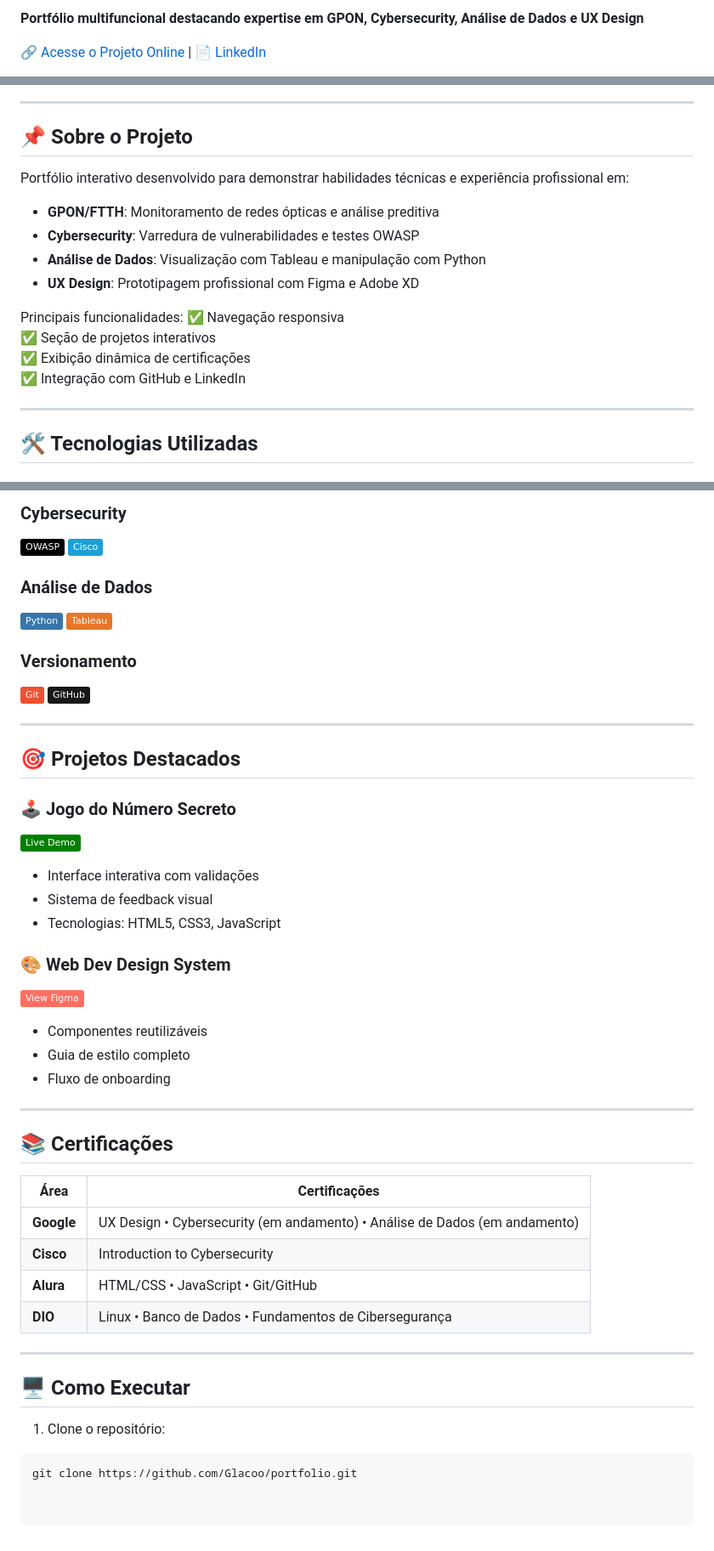
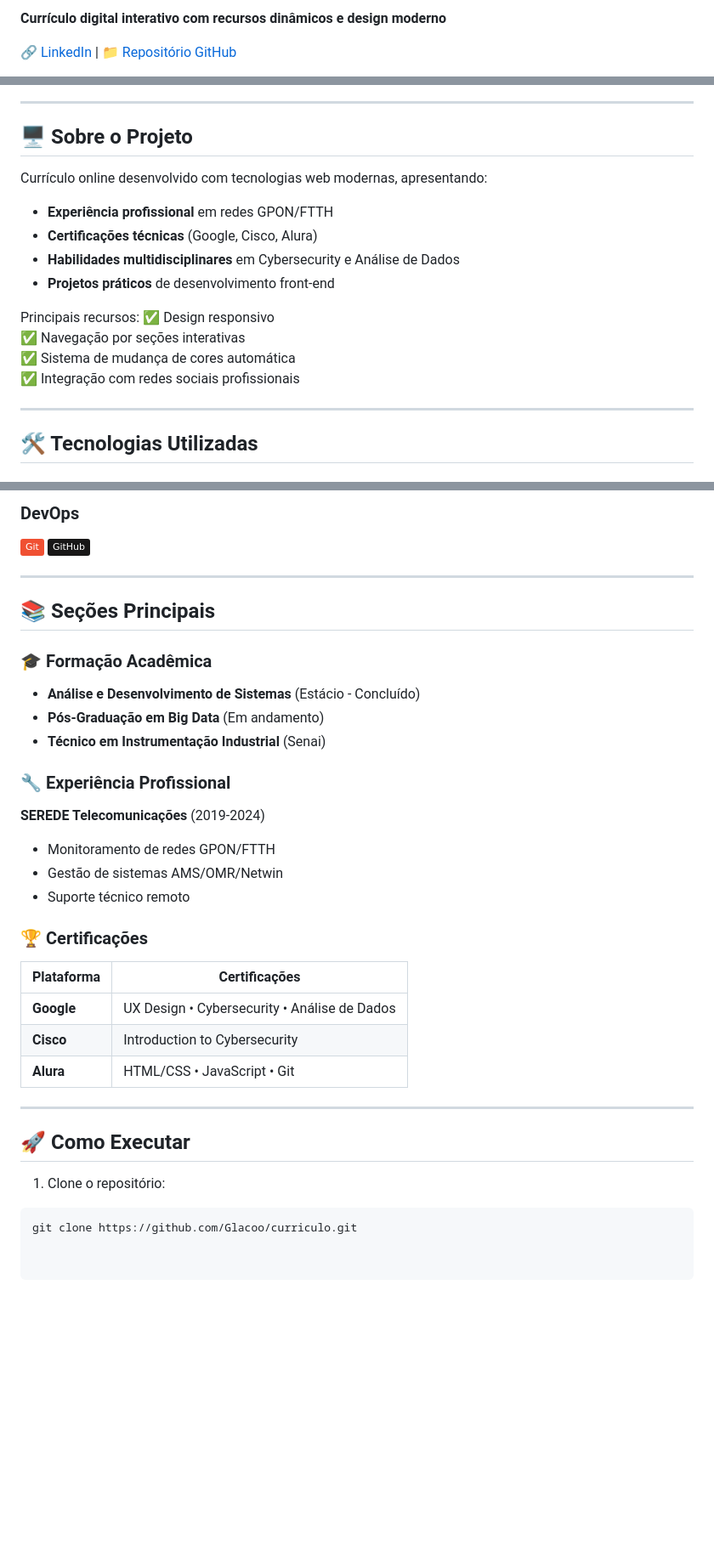
Before and after one commit to Glacoo/curriculum, a Markdown page: README.md, 3 parts joined by grey strips. Shown: that part at 85% size. GitHub-like rendering; badges without logos; blank space fills up the shorter version.

````diff
--- a/README.md
+++ b/README.md
@@ -7,6 +6,6 @@
 
-**Portfólio multifuncional destacando expertise em GPON, Cybersecurity, Análise de Dados e UX Design**
+**Currículo digital interativo com recursos dinâmicos e design moderno**
 
-[🔗 Acesse o Projeto Online](https:......) |
-[📄 LinkedIn](https://www.linkedin.com/in/glauco-o-0a062b104/)
+[🔗 LinkedIn](https://www.linkedin.com/in/glauco-o-0a062b104/) |
+[📁 Repositório GitHub](https://github.com/Glacoo/glacoo)
 
@@ -14,19 +13,19 @@
 
 ---
 
-## 📌 Sobre o Projeto
+## 🖥️ Sobre o Projeto
 
-Portfólio interativo desenvolvido para demonstrar habilidades técnicas e experiência profissional em:
-- **GPON/FTTH**: Monitoramento de redes ópticas e análise preditiva
-- **Cybersecurity**: Varredura de vulnerabilidades e testes OWASP
-- **Análise de Dados**: Visualização com Tableau e manipulação com Python
-- **UX Design**: Prototipagem profissional com Figma e Adobe XD
+Currículo online desenvolvido com tecnologias web modernas, apresentando:
+- **Experiência profissional** em redes GPON/FTTH
+- **Certificações técnicas** (Google, Cisco, Alura)
+- **Habilidades multidisciplinares** em Cybersecurity e Análise de Dados
+- **Projetos práticos** de desenvolvimento front-end
 
-Principais funcionalidades:
-✅ Navegação responsiva
-✅ Seção de projetos interativos
-✅ Exibição dinâmica de certificações
-✅ Integração com GitHub e LinkedIn
+Principais recursos:
+✅ Design responsivo
+✅ Navegação por seções interativas
+✅ Sistema de mudança de cores automática
+✅ Integração com redes sociais profissionais
 
 ---
 
@@ -43,46 +42,34 @@ Principais funcionalidades:
 
-### Cybersecurity
-![OWASP](https://img.shields.io/badge/OWASP-000000?style=flat&logo=owasp&logoColor=white)
-![Cisco](https://img.shields.io/badge/Cisco-1BA0D7?style=flat&logo=cisco&logoColor=white)
-
-### Análise de Dados
-![Python](https://img.shields.io/badge/Python-3776AB?style=flat&logo=python&logoColor=white)
-![Tableau](https://img.shields.io/badge/Tableau-E97627?style=flat&logo=tableau&logoColor=white)
-
-### Versionamento
-![Git](https://img.shields.io/badge/Git-F05032?style=flat&logo=git&logoColor=white)
-![GitHub](https://img.shields.io/badge/GitHub-181717?style=flat&logo=github&logoColor=white)
+### DevOps
+[![Git](https://img.shields.io/badge/Git-F05032?style=flat&logo=git&logoColor=white)](https://git-scm.com/)
+[![GitHub](https://img.shields.io/badge/GitHub-181717?style=flat&logo=github&logoColor=white)](https://github.com/)
 
 ---
 
-## 🎯 Projetos Destacados
+## 📚 Seções Principais
 
-### 🕹️ Jogo do Número Secreto
-[![Live Demo](https://img.shields.io/badge/Live_Demo-008000?style=flat)](https://secret-number-beta-ten.vercel.app)
-- Interface interativa com validações
-- Sistema de feedback visual
-- Tecnologias: HTML5, CSS3, JavaScript
+### 🎓 Formação Acadêmica
+- **Análise e Desenvolvimento de Sistemas** (Estácio - Concluído)
+- **Pós-Graduação em Big Data** (Em andamento)
+- **Técnico em Instrumentação Industrial** (Senai)
 
-### 🎨 Web Dev Design System
-[![Figma](https://img.shields.io/badge/View_Figma-FF6F61?style=flat)](https://www.figma.com/file/sDKDQD3nANAi6lplyeUjKl/Web-Dev)
-- Componentes reutilizáveis
-- Guia de estilo completo
-- Fluxo de onboarding
+### 🔧 Experiência Profissional
+**SEREDE Telecomunicações** (2019-2024)
+- Monitoramento de redes GPON/FTTH
+- Gestão de sistemas AMS/OMR/Netwin
+- Suporte técnico remoto
+
+### 🏆 Certificações
+| Plataforma  | Certificações |
+|-------------|---------------|
+| **Google**  | UX Design • Cybersecurity • Análise de Dados |
+| **Cisco**   | Introduction to Cybersecurity |
+| **Alura**   | HTML/CSS • JavaScript • Git |
 
 ---
 
-## 📚 Certificações
-| Área              | Certificações                                                                 |
-|-------------------|-------------------------------------------------------------------------------|
-| **Google**        | UX Design • Cybersecurity (em andamento) • Análise de Dados (em andamento)   |
-| **Cisco**         | Introduction to Cybersecurity                                                 |
-| **Alura**         | HTML/CSS • JavaScript • Git/GitHub                                           |
-| **DIO**           | Linux • Banco de Dados • Fundamentos de Cibersegurança                       |
-
----
-
-## 🖥️ Como Executar
+## 🚀 Como Executar
 
 1. Clone o repositório:
 ```bash
-git clone https://github.com/Glacoo/portfolio.git
+git clone https://github.com/Glacoo/curriculo.git
````
Also changed, not shown: other parts of README.md (+8 -9 lines).
